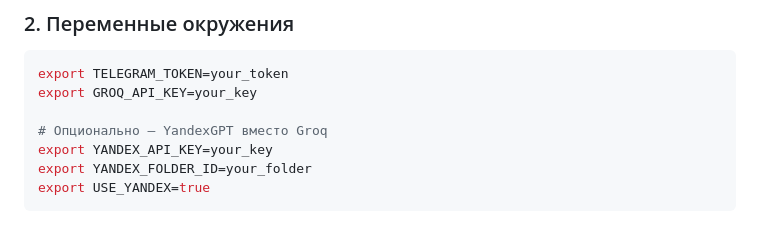
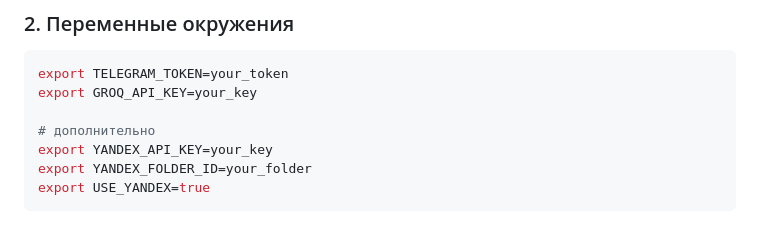
Before and after one commit to aveliaev/RAG_HSE, a Markdown page: README.md, the part around one of its changes. GitHub-like rendering.

Commit message:
some changes in README.md

```diff
--- a/README.md
+++ b/README.md
@@ -154,7 +154,7 @@ pip install -r requirements.txt
 export TELEGRAM_TOKEN=your_token
 export GROQ_API_KEY=your_key
 
-# Опционально — YandexGPT вместо Groq
+# дополнительно
 export YANDEX_API_KEY=your_key
 export YANDEX_FOLDER_ID=your_folder
 export USE_YANDEX=true
```
Also changed, not shown: other parts of README.md (+6 -6 lines).
